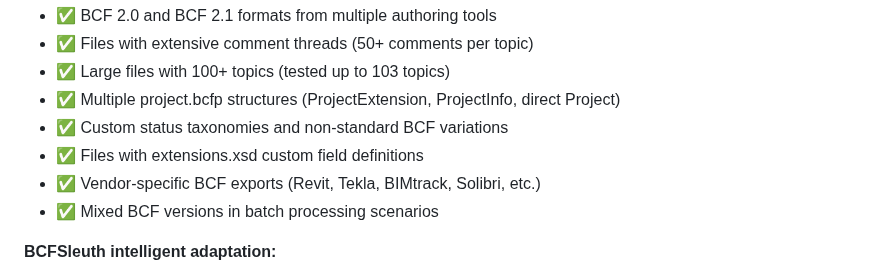
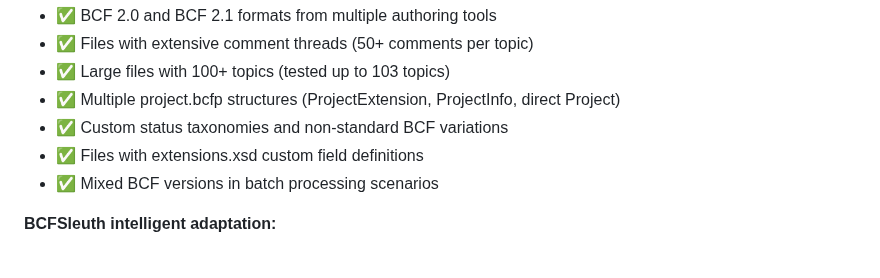
Before and after one commit to TheBIMsider/bcfsleuth, a Markdown page: README.md, the part around the change. Rendered like a GitHub page.

```diff
--- a/README.md
+++ b/README.md
@@ -275,7 +275,6 @@ We welcome contributions! Please feel free to submit pull requests, report issue
 - ✅ Multiple project.bcfp structures (ProjectExtension, ProjectInfo, direct Project)
 - ✅ Custom status taxonomies and non-standard BCF variations
 - ✅ Files with extensions.xsd custom field definitions
-- ✅ Vendor-specific BCF exports (Revit, Tekla, BIMtrack, Solibri, etc.)
 - ✅ Mixed BCF versions in batch processing scenarios
 
 **BCFSleuth intelligent adaptation:**
```
